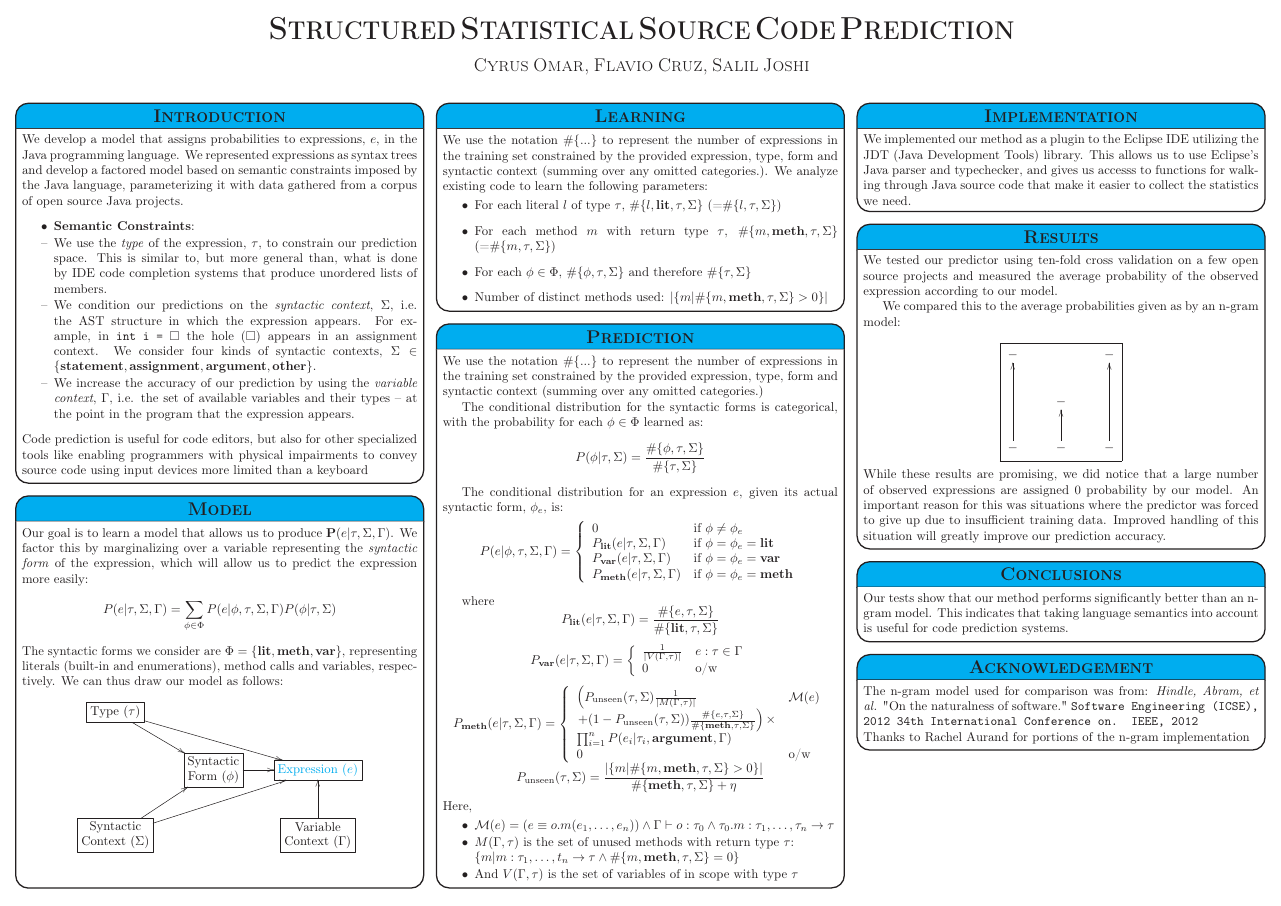
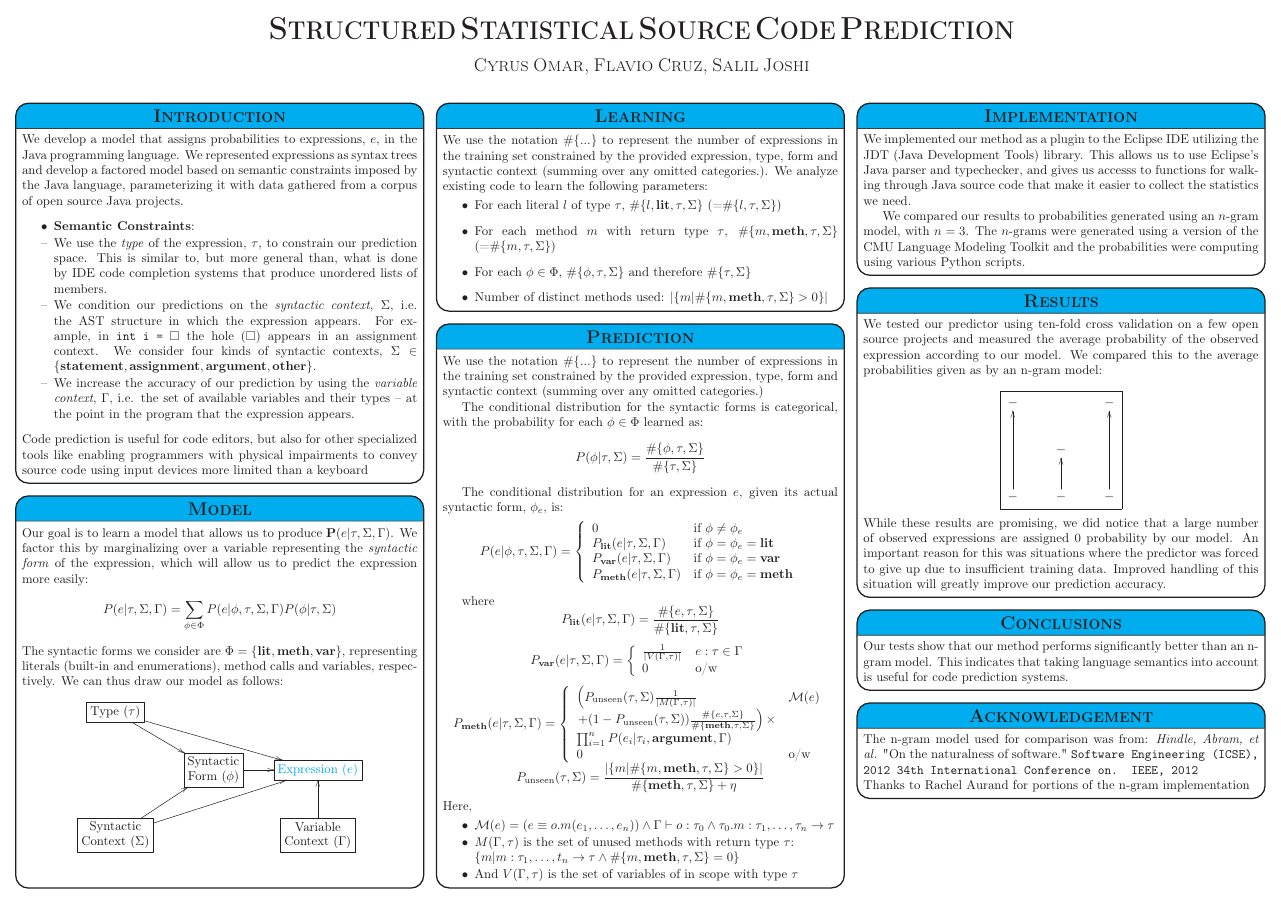
Before and after one commit to flavioc/ml-report, a LaTeX poster (poster.tex): the whole page. Compiled offline with pdfLaTeX.

Commit message:
Finalish poster

```diff
--- a/poster.tex
+++ b/poster.tex
@@ -190,12 +190,12 @@ Here,
     \noindent
     We implemented our method as a plugin to the Eclipse IDE utilizing the JDT (Java Development Tools) library. This allows us to use Eclipse's Java parser and typechecker, and gives us accesss to functions for walking through Java source code that make it easier to collect the statistics we need.
 
+    We compared our results to probabilities generated using an $n$-gram model, with $n = 3$. The $n$-grams were generated using a version of the CMU Language Modeling Toolkit and the probabilities were computing using various Python scripts.
   }
 
   \headerbox{Results}{name=results, column=2, below=impl}{
     \noindent
     We tested our predictor using ten-fold cross validation on a few open source projects and measured the average probability of the observed expression according to our model.
-
     We compared this to the average probabilities given as by an n-gram model:
 
     \begin{displaymath}
```
